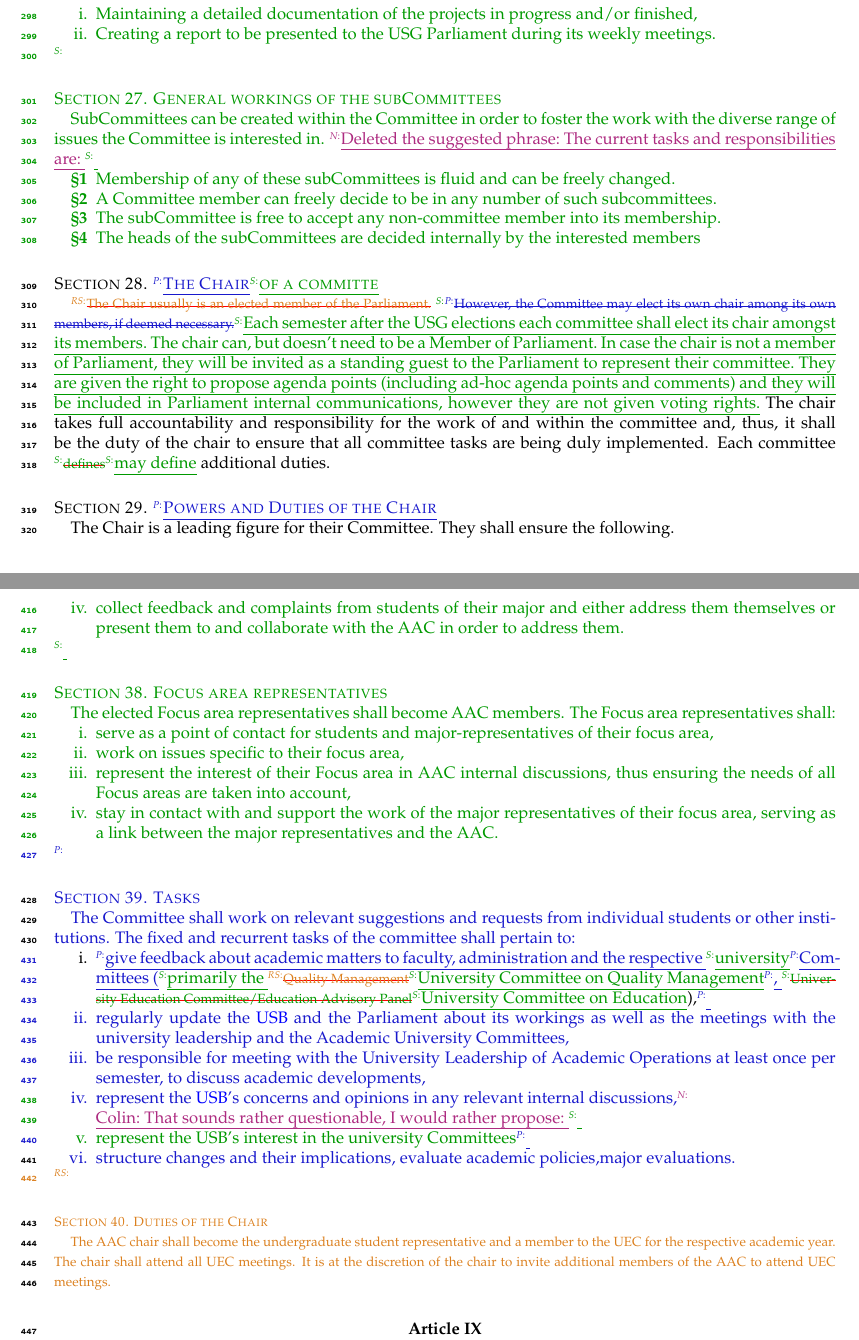
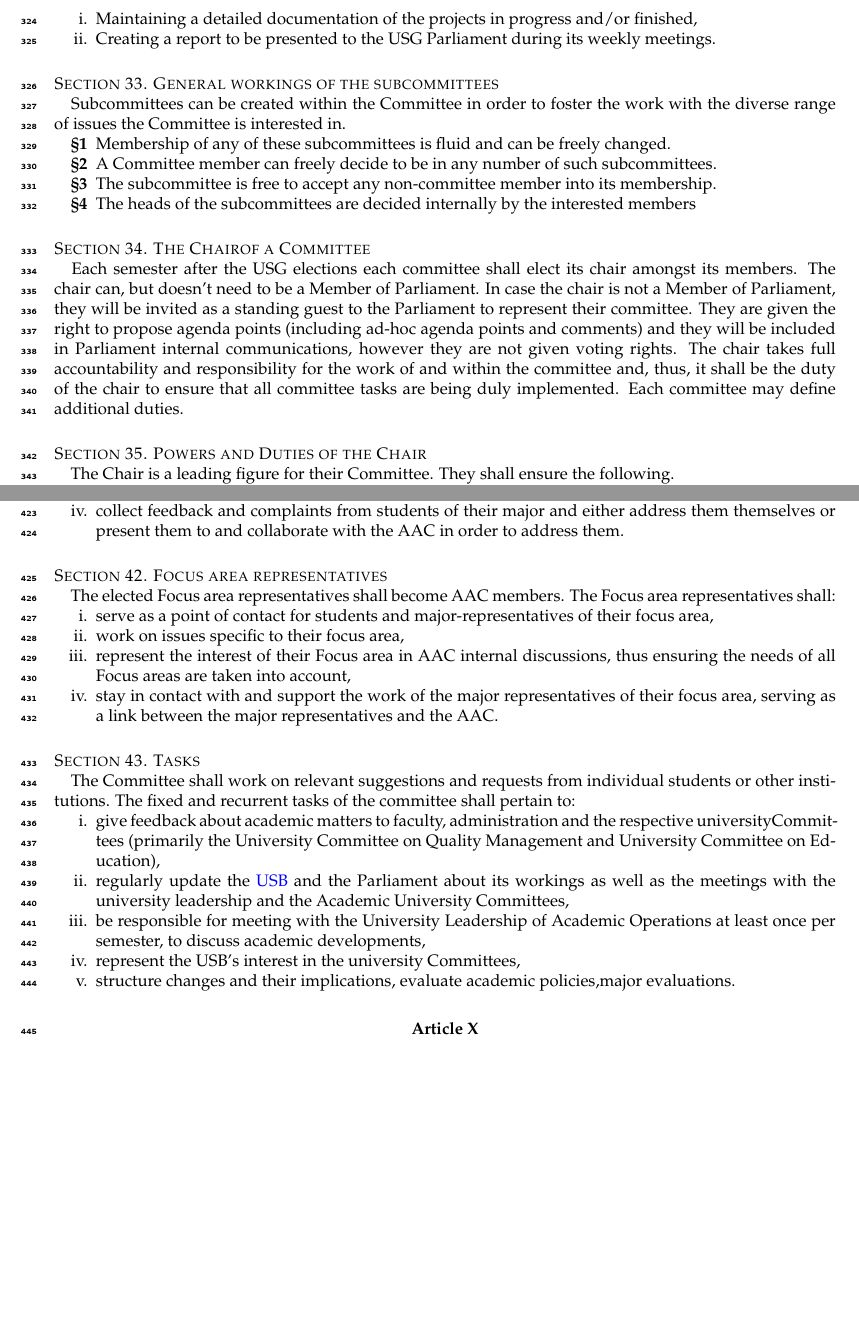
Before and after one commit to OpenJUB/usg-constitution, a LaTeX thesis (constitution/constitution.tex, which reads constitution/a5-delegates.tex, constitution/b6-general.tex, constitution/b8-aac.tex): two parts of pages 9 and 12 of 23 before the commit and two parts of pages 10 and 12 of 22 after it, joined at a grey line, cut so that both start at the same text, the shorter picture padded with empty space. The pictures show the PDF file constitution/constitution.pdf that the author committed with the source.

Commit message:
Cleanups.

```diff
--- a/constitution/a5-delegates.tex
+++ b/constitution/a5-delegates.tex
@@ -8,8 +8,8 @@ The Committees in the \hyperref[USGexecutiveUnitDef]{USG Executive Unit} carry t
 \item the Academic Affairs Committee is responsible for \add[S]{selecting delegates for}\remove[RS]{delegating students to} the:
 \begin{enumerate}
     \item Academic Senate (AS),
-    \item \remove[RS]{University Education Committee (UEC),}\add[S]{University Committee on Education (UCE)}
-    \item \remove[RS]{Quality Management (QM) Team}\add[S]{University Committee on Quality management (UCQM)},\add[S]{
+    \item \change[S]{University Education Committee (UEC),}{University Committee on Education (UCE),}
+    \item \change[S]{Quality Management (QM) Team}{University Committee on Quality management (UCQM)},\add[S]{
     \protect\item University Committee on Academic Integrity (UCAI)}
     \item Teacher of the Year Delegates,
     \item Hiring Committees;
--- a/constitution/b6-general.tex
+++ b/constitution/b6-general.tex
@@ -21,17 +21,17 @@ A simple majority among the Committee members is required to reach a decision wi
     \item Creating a report to be presented to the USG Parliament during its weekly meetings.
 \end{enumerate}}
 
-\add[S]{\protect\section{General workings of the subCommittees}
-SubCommittees can be created within the Committee in order to foster the work with the diverse range of issues the Committee is interested in.} \add[N]{Deleted the suggested phrase: The current tasks and responsibilities are: }\add[S]{
+\add[S]{\protect\section{General workings of the subcommittees}
+Subcommittees can be created within the Committee in order to foster the work with the diverse range of issues the Committee is interested in.} \note[N]{Deleted the suggested phrase: The current tasks and responsibilities are: }\add[S]{
 \protect\begin{parenum}
-    \item Membership of any of these subCommittees is fluid and can be freely changed.
+    \item Membership of any of these subcommittees is fluid and can be freely changed.
     \item A Committee member can freely decide to be in any number of such subcommittees.
-    \item The subCommittee is free to accept any non-committee member into its membership.
-    \item The heads of the subCommittees are decided internally by the interested members
+    \item The subcommittee is free to accept any non-committee member into its membership.
+    \item The heads of the subcommittees are decided internally by the interested members
 \end{parenum}}
 
-\section{\add[P]{The Chair}\add[S]{of a committe}}
-\remove[RS]{The Chair usually is an elected member of the Parliament.} \remove[S]{\protect\add[P]{However, the Committee may elect its own chair among its own members, if deemed necessary.}}\add[S]{Each semester after the USG elections each committee shall elect its chair amongst its members. The chair can, but doesn't need to be a Member of Parliament. In case the chair is not a member of Parliament, they will be invited as a standing guest to the Parliament to represent their committee. They are given the right to propose agenda points (including ad-hoc agenda points and comments) and they will be included in Parliament internal communications, however they are not given voting rights.} The chair takes full accountability and responsibility for the work of and within the committee and, thus, it shall be the duty of the chair to ensure that all committee tasks are being duly implemented. Each committee \remove[S]{defines}\add[S]{may define} additional duties.
+\section{\add[P]{The Chair}\add[S]{of a Committee}}
+\change[S]{The Chair usually is an elected member of the Parliament.}{Each semester after the USG elections each committee shall elect its chair amongst its members. The chair can, but doesn't need to be a Member of Parliament. In case the chair is not a Member of Parliament, they will be invited as a standing guest to the Parliament to represent their committee. They are given the right to propose agenda points (including ad-hoc agenda points and comments) and they will be included in Parliament internal communications, however they are not given voting rights.} The chair takes full accountability and responsibility for the work of and within the committee and, thus, it shall be the duty of the chair to ensure that all committee tasks are being duly implemented. Each committee \remove[S]{defines}\add[S]{may define} additional duties.
 
 \section{\add[P]{Powers and Duties of the Chair}}
 The Chair is a leading figure for their Committee. They shall ensure the following.
--- a/constitution/b8-aac.tex
+++ b/constitution/b8-aac.tex
@@ -52,11 +52,10 @@ Major representatives don't need to be AAC members. Major representatives shall:
 The Committee shall work on relevant suggestions and requests from individual students or other institutions. The fixed and recurrent tasks of the committee shall pertain to:}
 
 \protect\begin{enumerate}
-\item \add[P]{give feedback about academic matters to faculty, administration and the respective }\add[S]{university}\add[P]{Committees (}\add[S]{primarily the }\remove[RS]{Quality Management}\add[S]{University Committee on Quality Management}\add[P]{, }\remove[S]{University Education Committee/Education Advisory Panel}\add[S]{University Committee on Education}),\add[P]{
+\item \add[P]{give feedback about academic matters to faculty, administration and the respective }\add[S]{university}\add[P]{Committees (}\add[S]{primarily the }\change[S]{Quality Management, }{University Committee on Quality Management and }\change[S]{University Education Committee/Education Advisory Panel}{University Committee on Education}),\add[P]{
 \protect\item regularly update the \protect\hyperref[studentbody]{USB} and the Parliament about its workings as well as the meetings with the university leadership and the Academic University Committees,
-\protect\item be responsible for meeting with the University Leadership of Academic Operations at least once per semester, to discuss academic developments,
-\protect\item represent the \protect\hyperref[studentbody]{USB}'s concerns and opinions in any relevant internal discussions,}\add[N]{\\Colin: That sounds rather questionable, I would rather propose: }\add[S]{
-\protect\item represent the USB's interest in the university Committees}\add[P]{
+\protect\item be responsible for meeting with the University Leadership of Academic Operations at least once per semester, to discuss academic developments,}
+\protect\item \change[S]{represent the \protect\hyperref[studentbody]{USB}'s concerns and opinions in any relevant internal discussions,}{represent the USB's interest in the university Committees,}\add[P]{
 \protect\item structure changes and their implications, evaluate academic policies,major evaluations.}
 \end{enumerate}
 
--- a/constitution/c15-meetings.tex
+++ b/constitution/c15-meetings.tex
@@ -21,7 +21,6 @@ Each member of the USG shall have one (1) vote in all matters. Decisions shall b
 \section{Student Vote}
 The USG may ask the \hyperref[studentbody]{USB} via a \hyperref[StudentOpiniondef]{Student Body Opinion} procedure regarding USG decisions and future actions. However, the Student Body Opinion may be overruled with a full unanimity of the \hyperref[USGParliamentDef]{USG Parliament}.
 
-
-\section{External Outreach Power}
+\remove[S]{
+\protect\section{External Outreach Power}
 The USG shall have the right to communicate with external parties, as stated by Academic Constitution of Jacobs University Bremen.
-\begin{parenum}
@@ -38,15 +38,15 @@ One of the USG`s core missions is to inform the \hyperref[studentbody]{USB}.
     \item Failure to do so for two months consecutively constitutes a valid reason for impeachment.
 \end{parenum}
 
-\section{Conflicts of Interest}
+\protect\section{Conflicts of Interest}
 Conflicts of interest must be declared and the involved members must be omitted from voting. In case of a tie in the voting procedure, the final decision is made jointly by the President, Vice-President and the respective Committee Head.
 
 
 
-\section{Resignation and Impeachment}
+\protect\section{Resignation and Impeachment}
 In the event of an USG Member resigning, not being able, not being willing to continue their tasks as a Member, or being successfully impeached, the \hyperref[USGParliamentDef]{USG Parliament} will appoint an interim for the remaining period of the resigning member.
 
-\begin{parenum}
+\protect\begin{parenum}
 \item Any Member of the USG may resign provided that the USG is informed two (2) weeks before the intended date of resignation.
 
 \item Any member of the USG shall be impeached by either of the two: Two thirds (2/3) of the (other) elected members or referendum. Such a vote or referendum must clearly state the grounds for impeachment. Repeated \add[S]{unexcused }absence \add[P]{of three (3) }\remove[RS]{consecutive}\add[P]{ meetings or more} and/or not accomplishing designated tasks automatically start the process of impeachment of a member:
```
Also changed, not shown: constitution/0-latex-preamble.tex (+1 -1 lines), constitution/0-preamble.tex (+4 -3 lines), constitution/a2-executive.tex (+1 -1 lines), constitution/a3-legislative.tex (+1 -0 lines), constitution/b9-cac.tex (+1 -1 lines), constitution/c14-elections.tex (+1 -2 lines), constitution/constitution.tex (+5 -0 lines), constitution/constitution.pdf, constitution/a5-delegates.tex (2 more changed lines), constitution/b6-general.tex (9 more changed lines), constitution/c15-meetings.tex (8 more changed lines).
